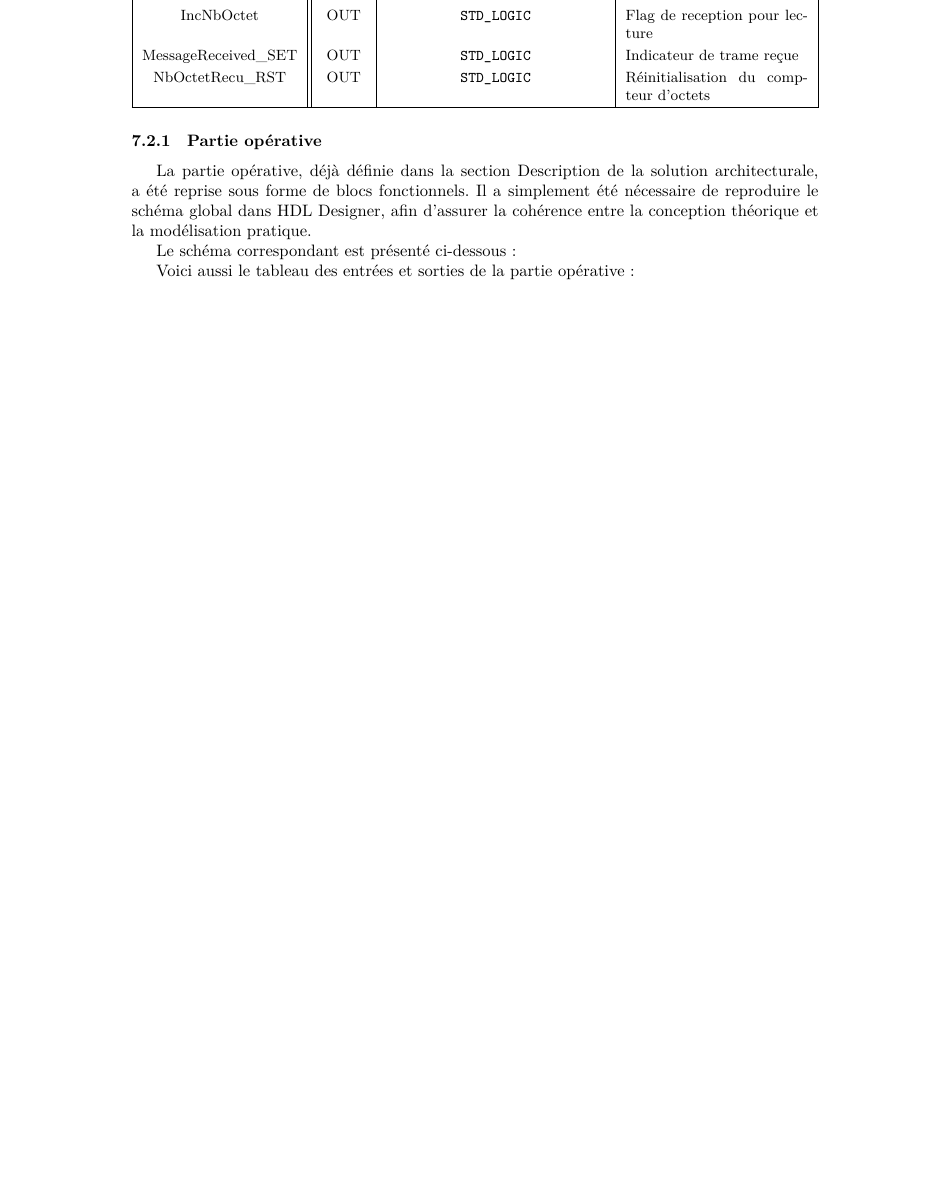
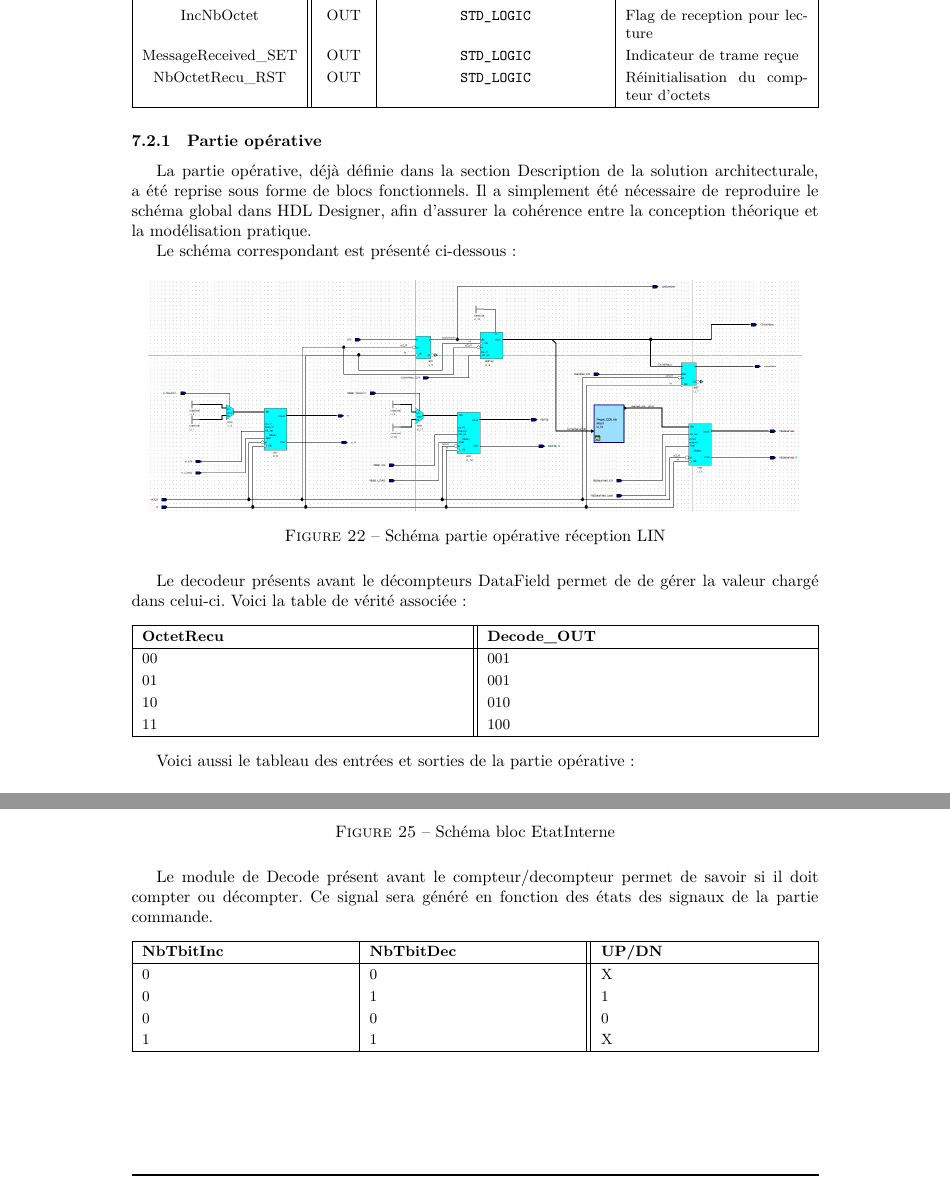
Before and after one commit to BaguettePNG/Rapport_CNN, a LaTeX document (RapportFinal/main.tex, which reads RapportFinal/include/5_Pres_Fonc.tex): part of page 24 of 49 before the commit and two parts of pages 24 and 36 of 50 after it, the two joined at a grey line, cut so that both start at the same text, the shorter picture padded with empty space. Compiled offline with XeLaTeX.

Commit message:
05_11_25

```diff
--- a/RapportFinal/include/5_Pres_Fonc.tex
+++ b/RapportFinal/include/5_Pres_Fonc.tex
@@ -178,14 +178,29 @@ Il a simplement été nécessaire de reproduire le schéma global dans HDL Desig
 
 Le schéma correspondant est présenté ci-dessous :
 
-%%%%%%%%%%%%%%%%%%%%%%%%%%%%%%%%%%%%%%%%%%%%%%%%%%%%%%%%%%%%%%%%%%%%%%%%%%%%%%%%%%%%%%%%%%%%%%%%%
-%\begin{figure}[H]
-%    \centering
-%    \includegraphics[width=0.95\linewidth]{images/presen/Schema_PO_RectionLin.png}
-%    \caption{Schéma partie opérative réception LIN}
-%    \label{fig:placeholder}
-%\end{figure}
-%%%%%%%%%%%%%%%%%%%%%%%%%%%%%%%%%%%%%%%%%%%%%%%%%%%%%%%%%%%%%%%%%%%%%%%%%%%%%%%%%%%%%%%%%%%%%%%%%
+\begin{figure}[H]
+    \centering
+    \includegraphics[width=0.95\linewidth]{images/presen/ReceptionTrameOP.png}
+    \caption{Schéma partie opérative réception LIN}
+    \label{fig:placeholder}
+\end{figure}
+
+Le decodeur présents avant le décompteurs DataField permet de de gérer la valeur chargé dans celui-ci.
+Voici la table de vérité associée :
+
+\begin{center}
+\renewcommand{\arraystretch}{1.2} % espace vertical
+\small % uniformise la taille du texte
+\begin{tabularx}{\textwidth}{|X||X|}
+\hline
+\textbf{OctetRecu} & \textbf{Decode\_OUT} \\ \hline
+00 & 001 \\
+01 & 001 \\
+10 & 010 \\
+11 & 100 \\
+\hline
+\end{tabularx}
+\end{center}
 
 Voici aussi le tableau des entrées et sorties de la partie opérative :
 
@@ -753,11 +764,25 @@ L'Objectifs étant d'additionner des fonctionnalités de contrôle et de gestion
 Ce systeme à lui aussi été conçu sous la forme d'un schéma bloc, reprenant les concepts vus en cours. Avec des bascules D, des compteurs et l'ajout de OR pour gérer les RESET.
 \newline
 
-%%%%%%%%%%%%%%%%%%%%%%%%%%%%%%%%%%%%%%%%%%%%%%%%%%%%%%%%%%%%%%%%%%%%%%%%%%%%%%%%%%%%%%%%%%%%%%%%%
-%\begin{figure}[H]
-%    \centering
-%    \includegraphics[width=0.95\linewidth]{images/presen/Schema_ETATINTERNE.png}
-%    \caption{Schéma bloc FIFO}
-%    \label{fig:placeholder}
-%\end{figure}
-%%%%%%%%%%%%%%%%%%%%%%%%%%%%%%%%%%%%%%%%%%%%%%%%%%%%%%%%%%%%%%%%%%%%%%%%%%%%%%%%%%%%%%%%%%%%%%%%%
+\begin{figure}[H]
+    \centering
+    \includegraphics[width=0.95\linewidth]{images/presen/ETAT_INTERNE.png}
+    \caption{Schéma bloc EtatInterne}
+    \label{fig:placeholder}
+\end{figure}
+
+Le module de Decode présent avant le compteur/decompteur permet de savoir si il doit compter ou décompter. Ce signal sera généré en fonction des états des signaux de la partie commande.
+
+\begin{center}
+\renewcommand{\arraystretch}{1.2} % espace vertical
+\small % uniformise la taille du texte
+\begin{tabularx}{\textwidth}{|X|X||X|}
+\hline
+\textbf{NbTbitInc} & \textbf{NbTbitDec} & \textbf{UP/DN} \\ \hline
+0 & 0 & X \\
+0 & 1 & 1 \\
+0 & 0 & 0 \\
+1 & 1 & X \\
+\hline
+\end{tabularx}
+\end{center}
```
Also changed, not shown: RapportFinal/param.tex (+3 -3 lines), RapportFinal/images/presen/ETAT_INTERNE.png (added), RapportFinal/images/presen/FIFO.png (added), RapportFinal/images/presen/ReceptionTrameOP.png (added), RapportFinal/images/presen/ReceptionTrameSeq.png (added), RapportFinal/main.pdf, RapportFinal/include/5_Pres_Fonc.tex (28 more changed lines), 13 other files.
